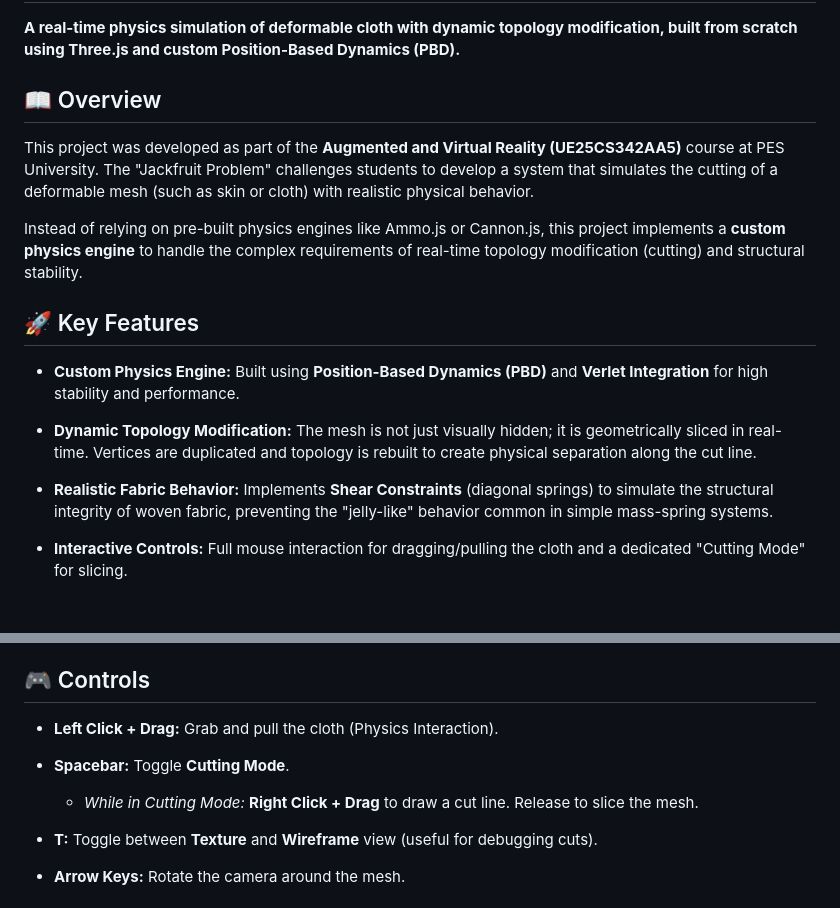
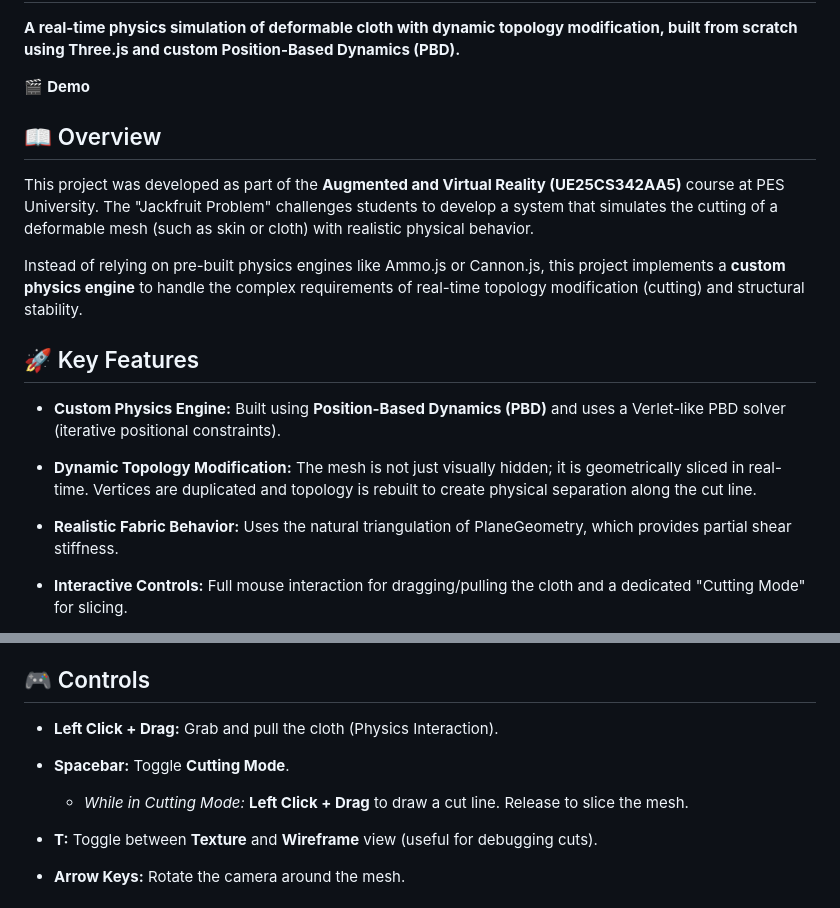
Before and after one commit to bhoomikahegde11/VAR-Project-Jackfruit, a Markdown page: README.md, 2 parts joined by grey strips. Drawn GitHub-style; blank space fills up the shorter version.

```diff
--- a/README.md
+++ b/README.md
@@ -2,6 +2,10 @@
 ===========================================================
 
 **A real-time physics simulation of deformable cloth with dynamic topology modification, built from scratch using Three.js and custom Position-Based Dynamics (PBD).**
+
+🎬 **Demo**
+
+
 
 📖 Overview
 -----------
@@ -13,11 +17,11 @@ Instead of relying on pre-built physics engines like Ammo.js or Cannon.js, this
 🚀 Key Features
 ---------------
 
--   **Custom Physics Engine:** Built using **Position-Based Dynamics (PBD)** and **Verlet Integration** for high stability and performance.
+-   **Custom Physics Engine:** Built using **Position-Based Dynamics (PBD)** and uses a Verlet-like PBD solver (iterative positional constraints).
 
 -   **Dynamic Topology Modification:** The mesh is not just visually hidden; it is geometrically sliced in real-time. Vertices are duplicated and topology is rebuilt to create physical separation along the cut line.
 
--   **Realistic Fabric Behavior:** Implements **Shear Constraints** (diagonal springs) to simulate the structural integrity of woven fabric, preventing the "jelly-like" behavior common in simple mass-spring systems.
+-   **Realistic Fabric Behavior:** Uses the natural triangulation of PlaneGeometry, which provides partial shear stiffness.
 
 -   **Interactive Controls:** Full mouse interaction for dragging/pulling the cloth and a dedicated "Cutting Mode" for slicing.
 
@@ -43,7 +47,7 @@ The simulation runs on a custom PBD solver that iterates 8 times per frame. It u
 
 -   **Spacebar:** Toggle **Cutting Mode**.
 
-    -   *While in Cutting Mode:* **Right Click + Drag** to draw a cut line. Release to slice the mesh.
+    -   *While in Cutting Mode:* **Left Click + Drag** to draw a cut line. Release to slice the mesh.
 
 -   **T:** Toggle between **Texture** and **Wireframe** view (useful for debugging cuts).
 
```
